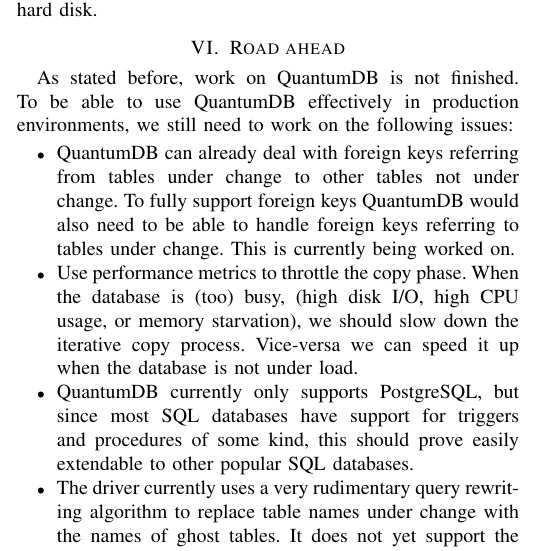
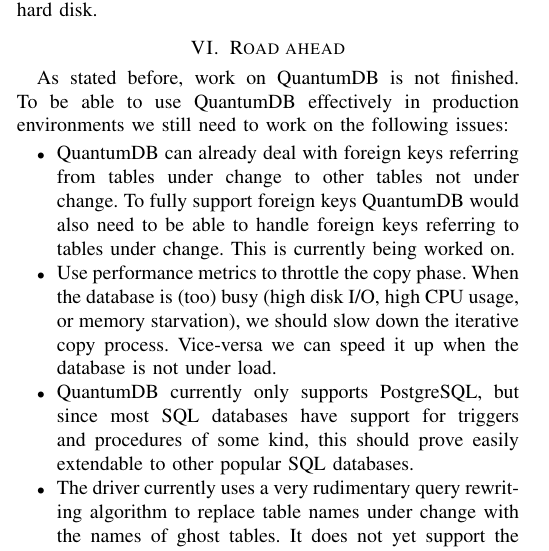
Before and after one commit to quantumdb/RelEng-2015, a LaTeX paper (paper.tex): part of one column of page 4 of 4, cut so that both start at the same text. Compiled offline with pdfLaTeX.

Commit message:
Removed some unnecessary commas.

```diff
--- a/paper.tex
+++ b/paper.tex
@@ -570,11 +570,11 @@
 It is worth noting that we have not invested any time in improving the performance of QuantumDB or reducing the performance impact it has on the database and its clients. During this experiment we noticed that the hard disk was periodically unable to write data to disk quickly enough. As a result queries were taking significantly longer than normal to complete. We are confident that we can greatly reduce this by tweaking the PostgreSQL config, or switching to a faster hard disk.
 
 \section{Road ahead}
-As stated before, work on QuantumDB is not finished. To be able to use QuantumDB effectively in production environments, we still need to work on the following issues:
+As stated before, work on QuantumDB is not finished. To be able to use QuantumDB effectively in production environments we still need to work on the following issues:
 
 \begin{itemize}
   \item{QuantumDB can already deal with foreign keys referring from tables under change to other tables not under change. To fully support foreign keys QuantumDB would also need to be able to handle foreign keys referring to tables under change. This is currently being worked on.}
-  \item{Use performance metrics to throttle the copy phase. When the database is (too) busy, (high disk I/O, high CPU usage, or memory starvation), we should slow down the iterative copy process. Vice-versa we can speed it up when the database is not under load.}
+  \item{Use performance metrics to throttle the copy phase. When the database is (too) busy (high disk I/O, high CPU usage, or memory starvation), we should slow down the iterative copy process. Vice-versa we can speed it up when the database is not under load.}
   \item{QuantumDB currently only supports PostgreSQL, but since most SQL databases have support for triggers and procedures of some kind, this should prove easily extendable to other popular SQL databases.}
   \item{The driver currently uses a very rudimentary query rewriting algorithm to replace table names under change with the names of ghost tables. It does not yet support the entire PostgreSQL query syntax.}
 \end{itemize}
```
